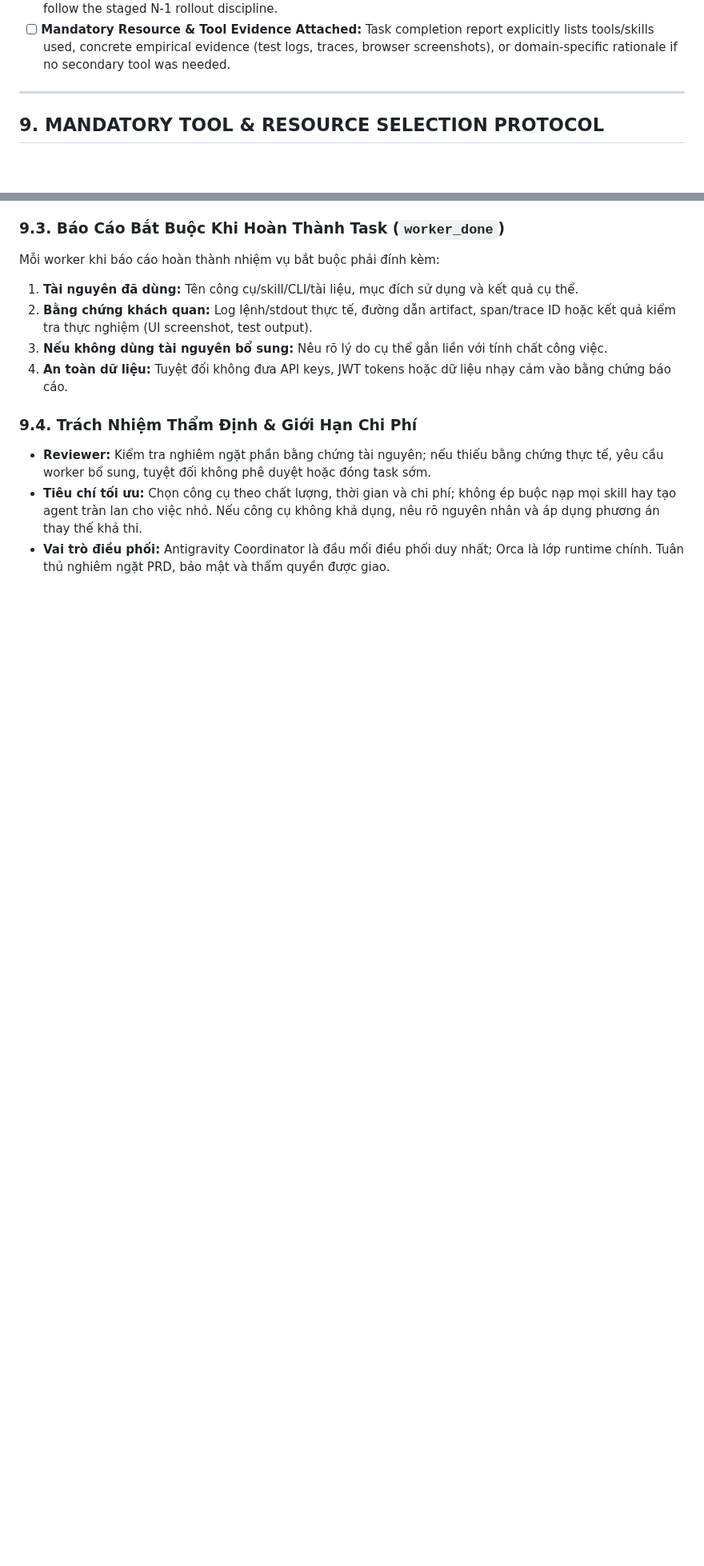
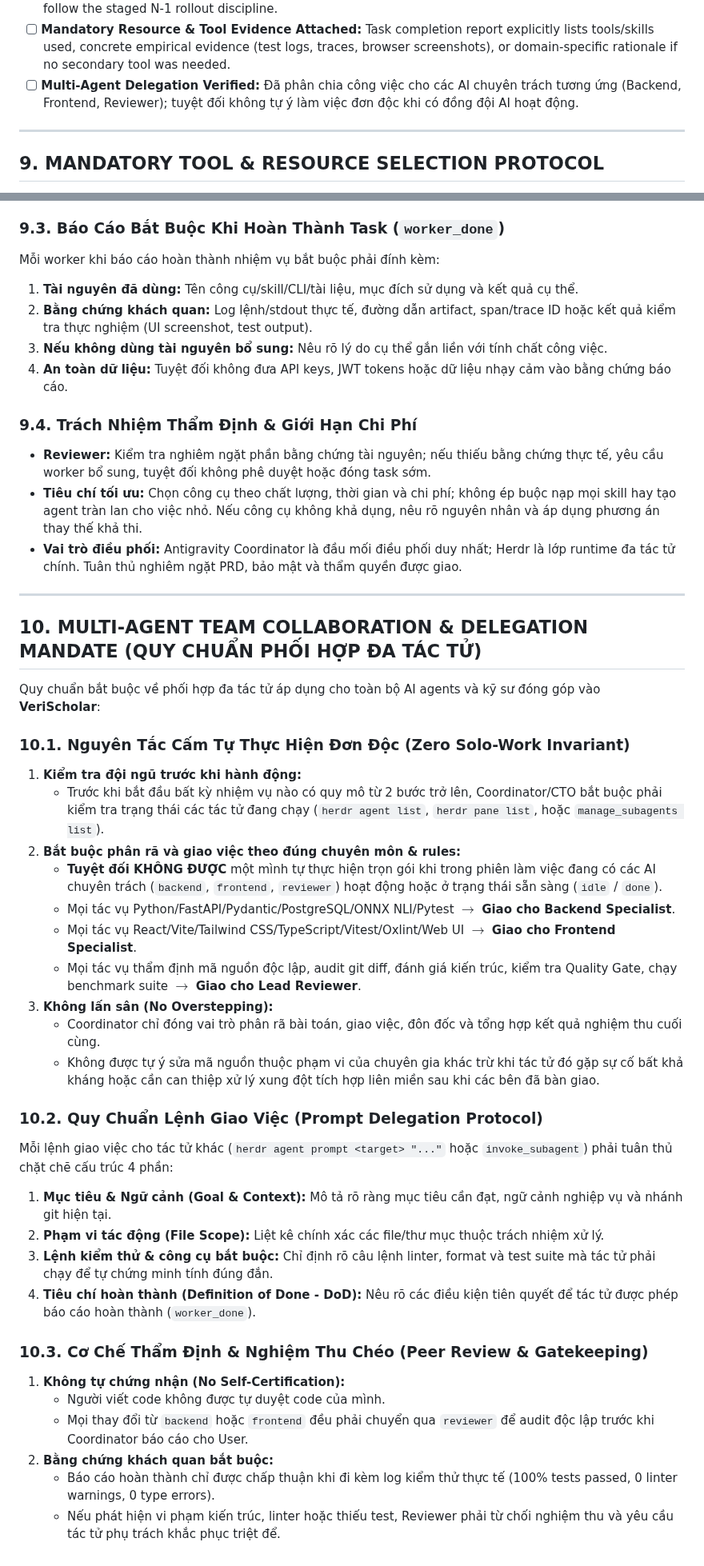
Before and after one commit to dammanhdungvn/VeriScholar, a Markdown page: AGENTS.md, 2 parts joined by grey strips. Shown at 80% size. Rendered like a GitHub page; blank space fills up the shorter version.

Commit message:
docs(agents): enforce mandatory multi-agent delegation and anti-solo mandate

```diff
--- a/AGENTS.md
+++ b/AGENTS.md
@@ -222,6 +234,7 @@ Before considering any task complete, cross-check and verify every item:
 - [ ] **Ingestion Idempotency Enforced:** Documents calculate SHA-256 hash to prevent duplicate chunking and vector index pollution.
 - [ ] **Contract & Schema Safety:** Any modified API routes return predictable, structured error envelopes and follow the staged N-1 rollout discipline.
 - [ ] **Mandatory Resource & Tool Evidence Attached:** Task completion report explicitly lists tools/skills used, concrete empirical evidence (test logs, traces, browser screenshots), or domain-specific rationale if no secondary tool was needed.
+- [ ] **Multi-Agent Delegation Verified:** Đã phân chia công việc cho các AI chuyên trách tương ứng (Backend, Frontend, Reviewer); tuyệt đối không tự ý làm việc đơn độc khi có đồng đội AI hoạt động.
 
 ---
 
@@ -258,4 +271,37 @@ Mỗi worker khi báo cáo hoàn thành nhiệm vụ bắt buộc phải đính
 ### 9.4. Trách Nhiệm Thẩm Định & Giới Hạn Chi Phí
 - **Reviewer:** Kiểm tra nghiêm ngặt phần bằng chứng tài nguyên; nếu thiếu bằng chứng thực tế, yêu cầu worker bổ sung, tuyệt đối không phê duyệt hoặc đóng task sớm.
 - **Tiêu chí tối ưu:** Chọn công cụ theo chất lượng, thời gian và chi phí; không ép buộc nạp mọi skill hay tạo agent tràn lan cho việc nhỏ. Nếu công cụ không khả dụng, nêu rõ nguyên nhân và áp dụng phương án thay thế khả thi.
-- **Vai trò điều phối:** Antigravity Coordinator là đầu mối điều phối duy nhất; Orca là lớp runtime chính. Tuân thủ nghiêm ngặt PRD, bảo mật và thẩm quyền được giao.
+- **Vai trò điều phối:** Antigravity Coordinator là đầu mối điều phối duy nhất; Herdr là lớp runtime đa tác tử chính. Tuân thủ nghiêm ngặt PRD, bảo mật và thẩm quyền được giao.
+
+---
+
+## 10. MULTI-AGENT TEAM COLLABORATION & DELEGATION MANDATE (QUY CHUẨN PHỐI HỢP ĐA TÁC TỬ)
+
+Quy chuẩn bắt buộc về phối hợp đa tác tử áp dụng cho toàn bộ AI agents và kỹ sư đóng góp vào **VeriScholar**:
+
+### 10.1. Nguyên Tắc Cấm Tự Thực Hiện Đơn Độc (Zero Solo-Work Invariant)
+1. **Kiểm tra đội ngũ trước khi hành động:**
+   - Trước khi bắt đầu bất kỳ nhiệm vụ nào có quy mô từ 2 bước trở lên, Coordinator/CTO bắt buộc phải kiểm tra trạng thái các tác tử đang chạy (`herdr agent list`, `herdr pane list`, hoặc `manage_subagents list`).
+2. **Bắt buộc phân rã và giao việc theo đúng chuyên môn & rules:**
+   - **Tuyệt đối KHÔNG ĐƯỢC** một mình tự thực hiện trọn gói khi trong phiên làm việc đang có các AI chuyên trách (`backend`, `frontend`, `reviewer`) hoạt động hoặc ở trạng thái sẵn sàng (`idle` / `done`).
+   - Mọi tác vụ Python/FastAPI/Pydantic/PostgreSQL/ONNX NLI/Pytest $\rightarrow$ **Giao cho Backend Specialist**.
+   - Mọi tác vụ React/Vite/Tailwind CSS/TypeScript/Vitest/Oxlint/Web UI $\rightarrow$ **Giao cho Frontend Specialist**.
+   - Mọi tác vụ thẩm định mã nguồn độc lập, audit git diff, đánh giá kiến trúc, kiểm tra Quality Gate, chạy benchmark suite $\rightarrow$ **Giao cho Lead Reviewer**.
+3. **Không lấn sân (No Overstepping):**
+   - Coordinator chỉ đóng vai trò phân rã bài toán, giao việc, đôn đốc và tổng hợp kết quả nghiệm thu cuối cùng.
+   - Không được tự ý sửa mã nguồn thuộc phạm vi của chuyên gia khác trừ khi tác tử đó gặp sự cố bất khả kháng hoặc cần can thiệp xử lý xung đột tích hợp liên miền sau khi các bên đã bàn giao.
+
+### 10.2. Quy Chuẩn Lệnh Giao Việc (Prompt Delegation Protocol)
+Mỗi lệnh giao việc cho tác tử khác (`herdr agent prompt <target> "..."` hoặc `invoke_subagent`) phải tuân thủ chặt chẽ cấu trúc 4 phần:
+1. **Mục tiêu & Ngữ cảnh (Goal & Context):** Mô tả rõ ràng mục tiêu cần đạt, ngữ cảnh nghiệp vụ và nhánh git hiện tại.
+2. **Phạm vi tác động (File Scope):** Liệt kê chính xác các file/thư mục thuộc trách nhiệm xử lý.
+3. **Lệnh kiểm thử & công cụ bắt buộc:** Chỉ định rõ câu lệnh linter, format và test suite mà tác tử phải chạy để tự chứng minh tính đúng đắn.
+4. **Tiêu chí hoàn thành (Definition of Done - DoD):** Nêu rõ các điều kiện tiên quyết để tác tử được phép báo cáo hoàn thành (`worker_done`).
+
+### 10.3. Cơ Chế Thẩm Định & Nghiệm Thu Chéo (Peer Review & Gatekeeping)
+1. **Không tự chứng nhận (No Self-Certification):**
+   - Người viết code không được tự duyệt code của mình.
+   - Mọi thay đổi từ `backend` hoặc `frontend` đều phải chuyển qua `reviewer` để audit độc lập trước khi Coordinator báo cáo cho User.
+2. **Bằng chứng khách quan bắt buộc:**
+   - Báo cáo hoàn thành chỉ được chấp thuận khi đi kèm log kiểm thử thực tế (100% tests passed, 0 linter warnings, 0 type errors).
+   - Nếu phát hiện vi phạm kiến trúc, linter hoặc thiếu test, Reviewer phải từ chối nghiệm thu và yêu cầu tác tử phụ trách khắc phục triệt để.
```
Also changed, not shown: other parts of AGENTS.md (+15 -3 lines).
